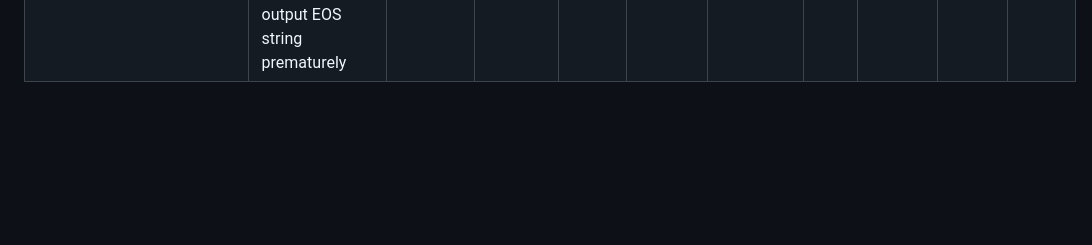
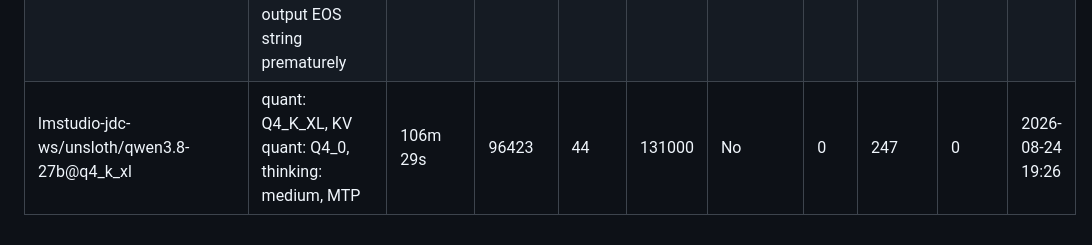
Before and after one commit to forzabarca88/coding-agent-resources, a Markdown page: docs/data/eval-results.md, the part around the change. GitHub-like rendering; blank space fills up the shorter version.

Commit message:
eval: lmstudio-jdc-ws/unsloth/qwen3.8-27b@q4_k_xl (2026-08-24 21:12) exit=0

```diff
--- a/docs/data/eval-results.md
+++ b/docs/data/eval-results.md
@@ -62,3 +62,4 @@
 | lmstudio-jdc-ws/unsloth/gemma-4-31b-it-qat | quant: Q4_K_XL, KV quant: Q4_0, vitest failed, tool call formatting issues | 21m 56s | 44128 | 20 | 131000 | No | 1 | 19 | 0 | 2026-08-20 19:08 |
 | lmstudio-jdcmedia/unsloth/gemma-4-12b-it-qat | quant: Q4_K_XL, KV quant: Q8_0, vitest failed, tool call formatting issues | 2m 55s | 37761 | 16 | 128000 | No | 1 | ? | ? | 2026-08-04 11:13 |
 | lmstudio-jdc-ws/unsloth/qwen3.8-27b | quant: Q2_K_XL, KV quant: None, thinking: medium, MTP, vitest failed, output EOS string prematurely  | 75m 56s | 79261 | 8 | 196000 | No | 1 | ? | ? | 2026-08-24 10:11 |
+| lmstudio-jdc-ws/unsloth/qwen3.8-27b@q4_k_xl | quant: Q4_K_XL, KV quant: Q4_0, thinking: medium, MTP | 106m 29s | 96423 | 44 | 131000 | No | 0 | 247 | 0 | 2026-08-24 19:26 |
```
